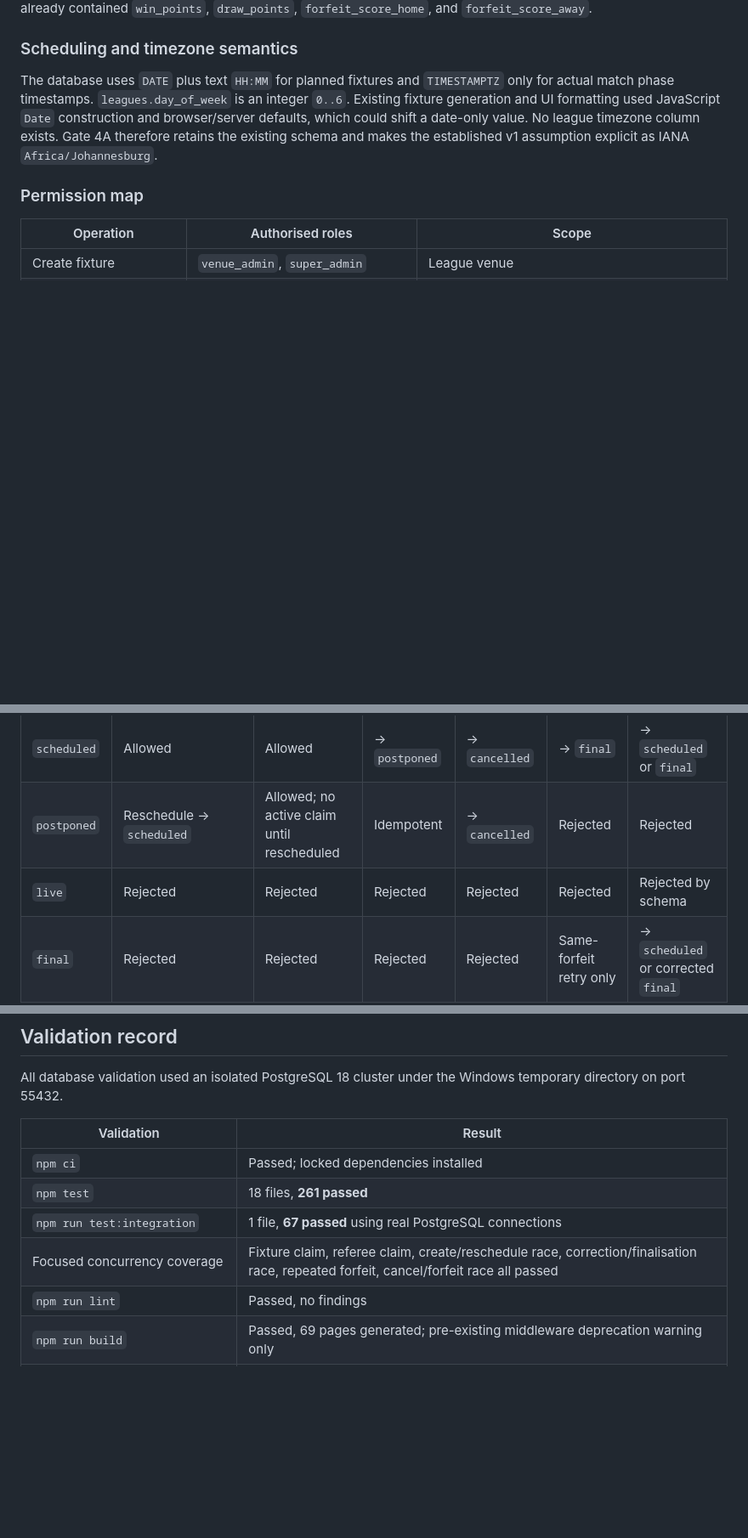
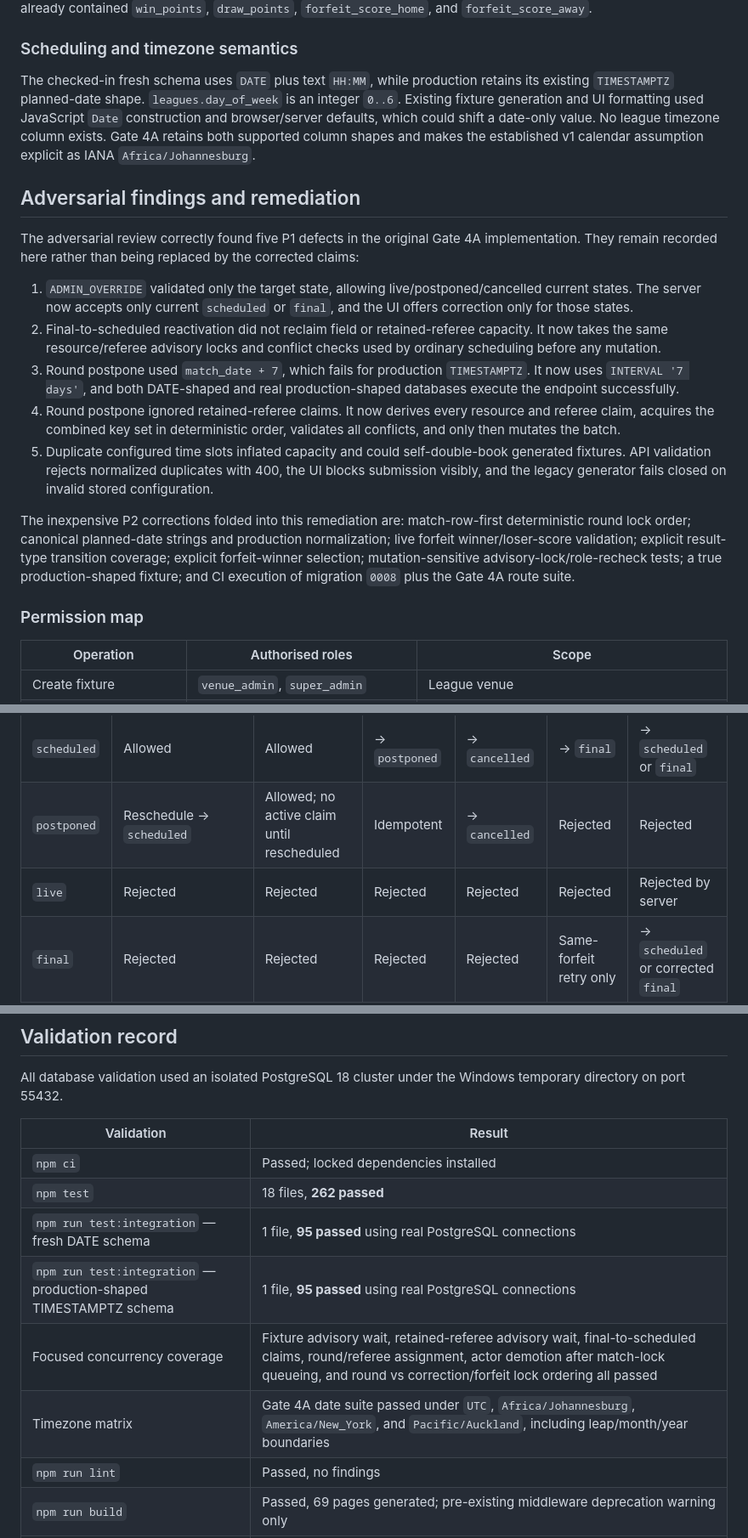
Before and after one commit to only1obijuan-arch/NovaChrono, a Markdown page: docs/gate4a-league-operations-report.md, 3 parts joined by grey strips. Shown at 85% size. Rendered like a GitHub page; blank space fills up the shorter version.

```diff
--- a/docs/gate4a-league-operations-report.md
+++ b/docs/gate4a-league-operations-report.md
@@ -27,7 +29,19 @@ Gate 3's `ADMIN_OVERRIDE` already locked the match, required a venue/platform ad
 
 ### Scheduling and timezone semantics
 
-The database uses `DATE` plus text `HH:MM` for planned fixtures and `TIMESTAMPTZ` only for actual match phase timestamps. `leagues.day_of_week` is an integer `0..6`. Existing fixture generation and UI formatting used JavaScript `Date` construction and browser/server defaults, which could shift a date-only value. No league timezone column exists. Gate 4A therefore retains the existing schema and makes the established v1 assumption explicit as IANA `Africa/Johannesburg`.
+The checked-in fresh schema uses `DATE` plus text `HH:MM`, while production retains its existing `TIMESTAMPTZ` planned-date shape. `leagues.day_of_week` is an integer `0..6`. Existing fixture generation and UI formatting used JavaScript `Date` construction and browser/server defaults, which could shift a date-only value. No league timezone column exists. Gate 4A retains both supported column shapes and makes the established v1 calendar assumption explicit as IANA `Africa/Johannesburg`.
+
+## Adversarial findings and remediation
+
+The adversarial review correctly found five P1 defects in the original Gate 4A implementation. They remain recorded here rather than being replaced by the corrected claims:
+
+1. `ADMIN_OVERRIDE` validated only the target state, allowing live/postponed/cancelled current states. The server now accepts only current `scheduled` or `final`, and the UI offers correction only for those states.
+2. Final-to-scheduled reactivation did not reclaim field or retained-referee capacity. It now takes the same resource/referee advisory locks and conflict checks used by ordinary scheduling before any mutation.
+3. Round postpone used `match_date + 7`, which fails for production `TIMESTAMPTZ`. It now uses `INTERVAL '7 days'`, and both DATE-shaped and real production-shaped databases execute the endpoint successfully.
+4. Round postpone ignored retained-referee claims. It now derives every resource and referee claim, acquires the combined key set in deterministic order, validates all conflicts, and only then mutates the batch.
+5. Duplicate configured time slots inflated capacity and could self-double-book generated fixtures. API validation rejects normalized duplicates with 400, the UI blocks submission visibly, and the legacy generator fails closed on invalid stored configuration.
+
+The inexpensive P2 corrections folded into this remediation are: match-row-first deterministic round lock order; canonical planned-date strings and production normalization; live forfeit winner/loser-score validation; explicit result-type transition coverage; explicit forfeit-winner selection; mutation-sensitive advisory-lock/role-recheck tests; a true production-shaped fixture; and CI execution of migration `0008` plus the Gate 4A route suite.
 
 ### Permission map
 
@@ -70,7 +84,7 @@ For active fixtures, assignment and rescheduling acquire the corresponding advis
 | --- | --- | --- | --- | --- | --- | --- |
 | `scheduled` | Allowed | Allowed | → `postponed` | → `cancelled` | → `final` | → `scheduled` or `final` |
 | `postponed` | Reschedule → `scheduled` | Allowed; no active claim until rescheduled | Idempotent | → `cancelled` | Rejected | Rejected |
-| `live` | Rejected | Rejected | Rejected | Rejected | Rejected | Rejected by schema |
+| `live` | Rejected | Rejected | Rejected | Rejected | Rejected | Rejected by server |
 | `final` | Rejected | Rejected | Rejected | Rejected | Same-forfeit retry only | → `scheduled` or corrected `final` |
 | `cancelled` | Rejected | Rejected | Rejected | Idempotent | Rejected | Rejected |
 
@@ -142,9 +159,11 @@ All database validation used an isolated PostgreSQL 18 cluster under the Windows
 | Validation | Result |
 | --- | --- |
 | `npm ci` | Passed; locked dependencies installed |
-| `npm test` | 18 files, **261 passed** |
-| `npm run test:integration` | 1 file, **67 passed** using real PostgreSQL connections |
-| Focused concurrency coverage | Fixture claim, referee claim, create/reschedule race, correction/finalisation race, repeated forfeit, cancel/forfeit race all passed |
+| `npm test` | 18 files, **262 passed** |
+| `npm run test:integration` — fresh DATE schema | 1 file, **95 passed** using real PostgreSQL connections |
+| `npm run test:integration` — production-shaped TIMESTAMPTZ schema | 1 file, **95 passed** using real PostgreSQL connections |
+| Focused concurrency coverage | Fixture advisory wait, retained-referee advisory wait, final-to-scheduled claims, round/referee assignment, actor demotion after match-lock queueing, and round vs correction/forfeit lock ordering all passed |
+| Timezone matrix | Gate 4A date suite passed under `UTC`, `Africa/Johannesburg`, `America/New_York`, and `Pacific/Auckland`, including leap/month/year boundaries |
 | `npm run lint` | Passed, no findings |
 | `npm run build` | Passed, 69 pages generated; pre-existing middleware deprecation warning only |
 | `npm run test:e2e` | Chromium, **9 passed** |
```
Also changed, not shown: other parts of docs/gate4a-league-operations-report.md (+12 -7 lines).
